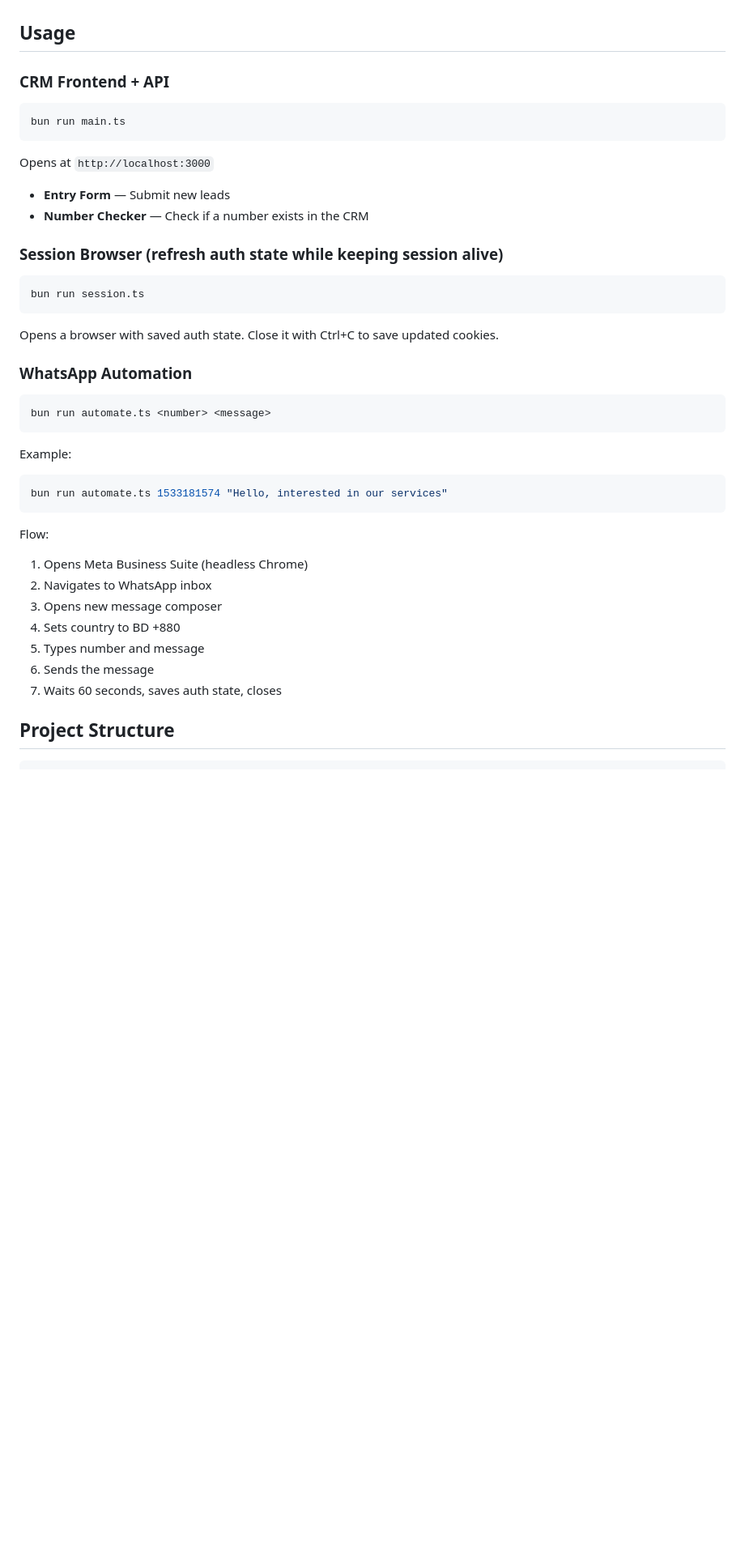
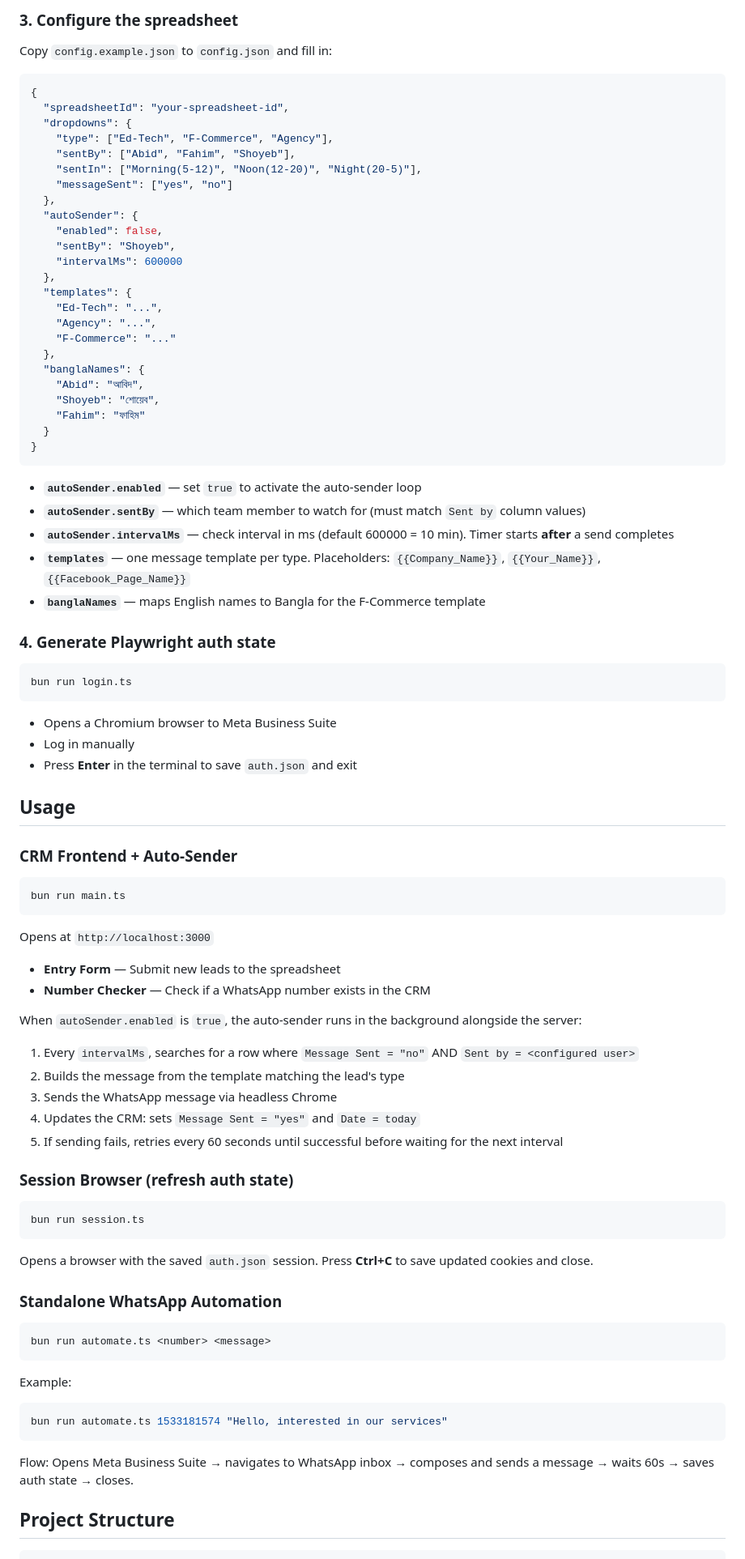
Before and after one commit to zaktomate-org/auto-reach, a Markdown page: README.md, the part around one of its changes. Shown at 81% size. Drawn GitHub-style; blank space fills up the shorter version.

````diff
--- a/README.md
+++ b/README.md
@@ -51,7 +55,53 @@ A cold outreach CRM built with Bun, Playwright, and Google Sheets API. Automates
+### 3. Configure the spreadsheet
+
+Copy `config.example.json` to `config.json` and fill in:
+
+```json
+{
+  "spreadsheetId": "your-spreadsheet-id",
+  "dropdowns": {
+    "type": ["Ed-Tech", "F-Commerce", "Agency"],
+    "sentBy": ["Abid", "Fahim", "Shoyeb"],
+    "sentIn": ["Morning(5-12)", "Noon(12-20)", "Night(20-5)"],
+    "messageSent": ["yes", "no"]
+  },
+  "autoSender": {
+    "enabled": false,
+    "sentBy": "Shoyeb",
+    "intervalMs": 600000
+  },
+  "templates": {
+    "Ed-Tech": "...",
+    "Agency": "...",
+    "F-Commerce": "..."
+  },
+  "banglaNames": {
+    "Abid": "আবিদ",
+    "Shoyeb": "শোয়েব",
+    "Fahim": "ফাহিম"
+  }
+}
+```
+
+- **`autoSender.enabled`** — set `true` to activate the auto-sender loop
+- **`autoSender.sentBy`** — which team member to watch for (must match `Sent by` column values)
+- **`autoSender.intervalMs`** — check interval in ms (default 600000 = 10 min). Timer starts **after** a send completes
+- **`templates`** — one message template per type. Placeholders: `{{Company_Name}}`, `{{Your_Name}}`, `{{Facebook_Page_Name}}`
+- **`banglaNames`** — maps English names to Bangla for the F-Commerce template
+
+### 4. Generate Playwright auth state
+
+```bash
+bun run login.ts
+```
+
+- Opens a Chromium browser to Meta Business Suite
+- Log in manually
+- Press **Enter** in the terminal to save `auth.json` and exit
 
 ## Usage
 
-### CRM Frontend + API
+### CRM Frontend + Auto-Sender
 
 ```bash
 bun run main.ts
@@ -59,18 +109,25 @@ bun run main.ts
 
 Opens at `http://localhost:3000`
 
-- **Entry Form** — Submit new leads
-- **Number Checker** — Check if a number exists in the CRM
+- **Entry Form** — Submit new leads to the spreadsheet
+- **Number Checker** — Check if a WhatsApp number exists in the CRM
 
-### Session Browser (refresh auth state while keeping session alive)
+When `autoSender.enabled` is `true`, the auto-sender runs in the background alongside the server:
+1. Every `intervalMs`, searches for a row where `Message Sent = "no"` AND `Sent by = <configured user>`
+2. Builds the message from the template matching the lead's type
+3. Sends the WhatsApp message via headless Chrome
+4. Updates the CRM: sets `Message Sent = "yes"` and `Date = today`
+5. If sending fails, retries every 60 seconds until successful before waiting for the next interval
+
+### Session Browser (refresh auth state)
 
 ```bash
 bun run session.ts
 ```
 
-Opens a browser with saved auth state. Close it with Ctrl+C to save updated cookies.
+Opens a browser with the saved `auth.json` session. Press **Ctrl+C** to save updated cookies and close.
 
-### WhatsApp Automation
+### Standalone WhatsApp Automation
 
 ```bash
 bun run automate.ts <number> <message>
@@ -81,14 +138,7 @@ Example:
 bun run automate.ts 1533181574 "Hello, interested in our services"
 ```
 
-Flow:
-1. Opens Meta Business Suite (headless Chrome)
-2. Navigates to WhatsApp inbox
-3. Opens new message composer
-4. Sets country to BD +880
-5. Types number and message
-6. Sends the message
-7. Waits 60 seconds, saves auth state, closes
+Flow: Opens Meta Business Suite → navigates to WhatsApp inbox → composes and sends a message → waits 60s → saves auth state → closes.
 
 ## Project Structure
 
````
Also changed, not shown: other parts of README.md (+39 -35 lines).
